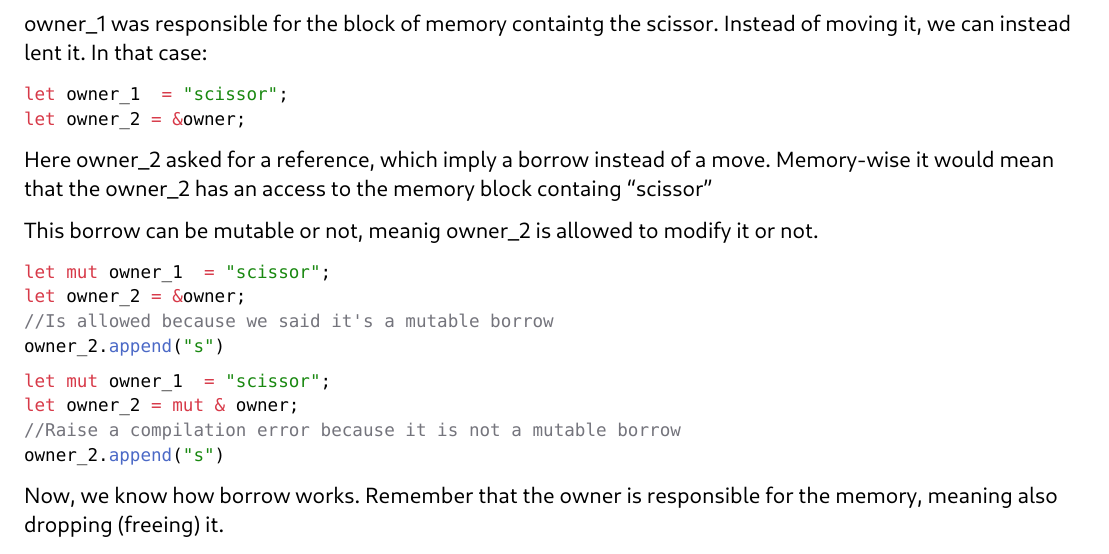
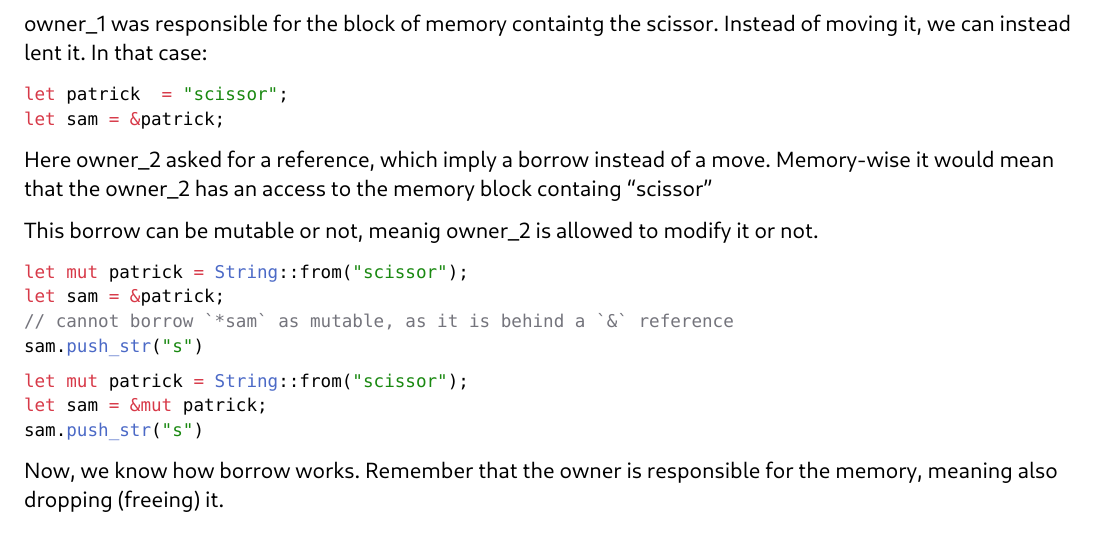
Before and after one commit to samuelroland/dme, a Typst document (docs/paradigm-analysis-report.typ): part of page 5 of 7, cut so that both start at the same text. Compiled offline with Typst 0.15.

Commit message:
Save progress

````diff
--- a/docs/paradigm-analysis-report.typ
+++ b/docs/paradigm-analysis-report.typ
@@ -124,35 +124,34 @@ This would mean we can have a variable, scissor that we can share.
 
 There is mupltple way to share a variable in Rust. The simple way is to move it.
 
-```Rust
-let owner_1  = "scissor";
-let owner_2 = owner;
+```rust
+let patrick  = "scissor";
+let sam = patrick;
 ```
 A simple assigment is enough to generate a move. Moving means changing the owner. The scissor are now under the responsibity of owner_2. Because it was moved, owner_1 cannot use it again.
 Memory wise, owner_1 was responsible for the block of memory containtg the scissor.
 Instead of moving it, we can instead lent it. In that case:
 
-```Rust
-let owner_1  = "scissor";
-let owner_2 = &owner;
+```rust
+let patrick  = "scissor";
+let sam = &patrick;
 ```
 
 Here owner_2 asked for a reference, which imply a borrow instead of a move.
 Memory-wise it would mean that the owner_2 has an access to the memory block containg "scissor"
 
 This borrow can be mutable or not, meanig owner_2 is allowed to modify it or not.
-```Rust
-let mut owner_1  = "scissor";
-let owner_2 = &owner;
-//Is allowed because we said it's a mutable borrow
-owner_2.append("s")
+```rust
+let mut patrick = String::from("scissor");
+let sam = &patrick;
+// cannot borrow `*sam` as mutable, as it is behind a `&` reference
+sam.push_str("s")
 ```
 
-```Rust
-let mut owner_1  = "scissor";
-let owner_2 = mut & owner;
-//Raise a compilation error because it is not a mutable borrow
-owner_2.append("s")
+```rust
+let mut patrick = String::from("scissor");
+let sam = &mut patrick;
+sam.push_str("s")
 ```
 
 Now, we know how borrow works. Remember that the owner is responsible for the memory, meaning also dropping (freeing) it.
````
Also changed, not shown: docs/paradigm-analysis-pres.typ (+36 -1 lines), docs/todos.md (+3 -1 lines).
